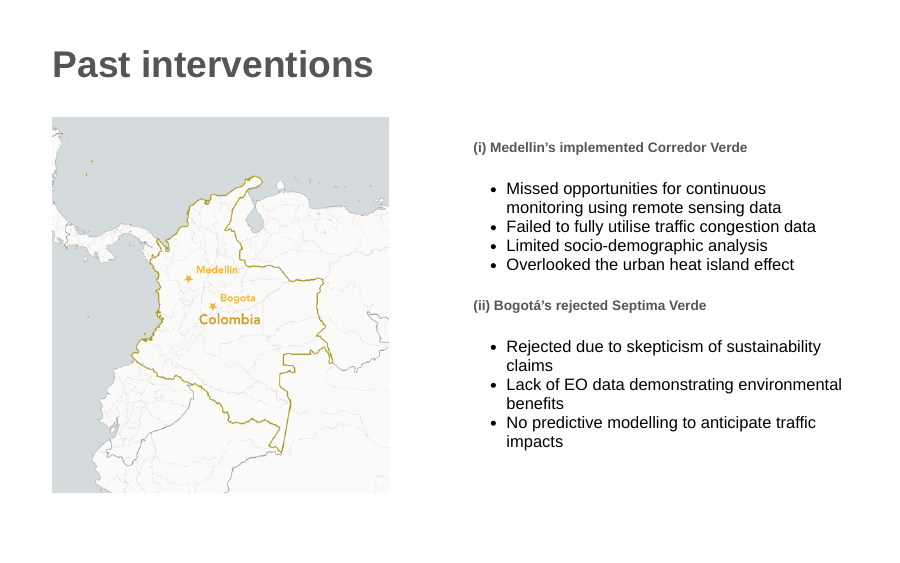
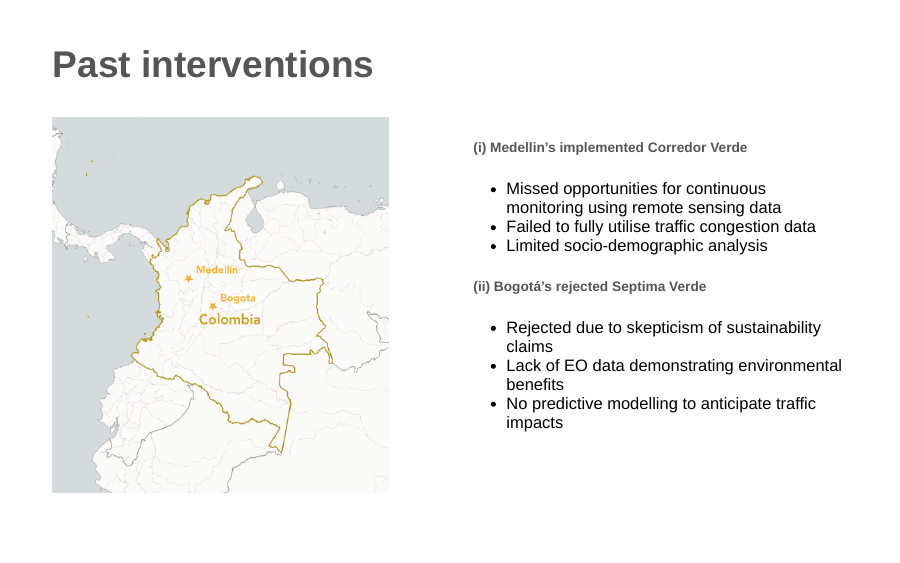
Before and after one commit to DKPW9/DKPW9_CASA0023, an R Markdown document (presentation.Rmd): page 4 of 22. The pictures show the slides in the output file presentation.html that the author committed with the source; the slides are laid out offline by our stand-in for remark.js, each with all of its steps uncovered, in fonts that may differ from those the slides ask for, and without slide numbers, shadows or browser add-ons; a font, style sheet, LaTeX package, included part or bibliography that could not be used is replaced or left out.

Commit message:
Last edit

```diff
--- a/presentation.Rmd
+++ b/presentation.Rmd
@@ -118,7 +118,6 @@ knitr::include_graphics("widerColombia.png")
 - Missed opportunities for continuous monitoring using remote sensing data
 - Failed to fully utilise traffic congestion data
 - Limited socio-demographic analysis
-- Overlooked the urban heat island effect
 
 ##### (ii) Bogotá’s rejected Septima Verde
 - Rejected due to skepticism of sustainability claims
```
Also changed, not shown: index.html, presentation.html, 1 other file.
